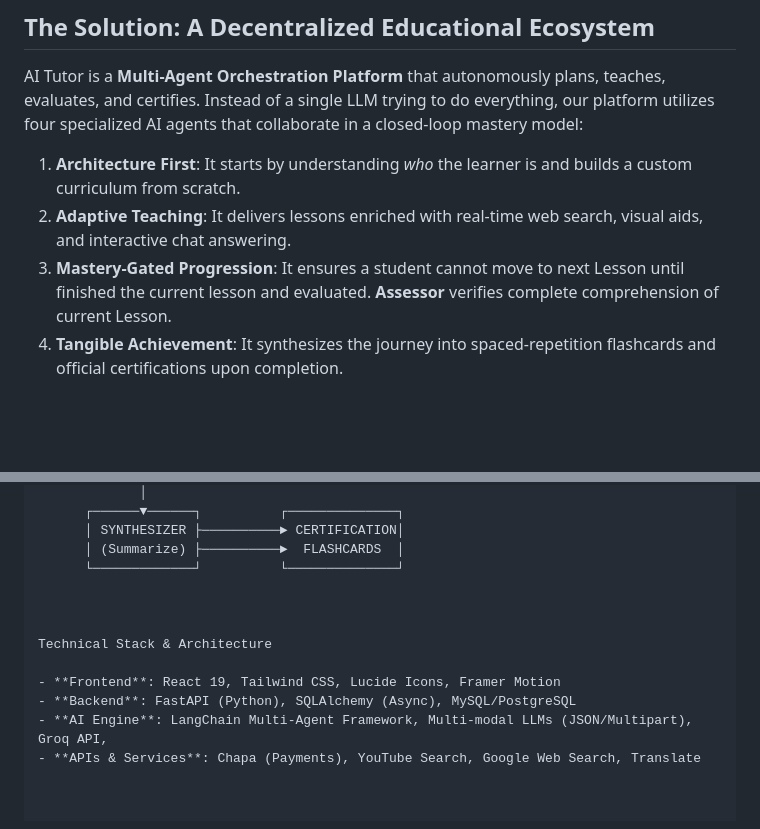
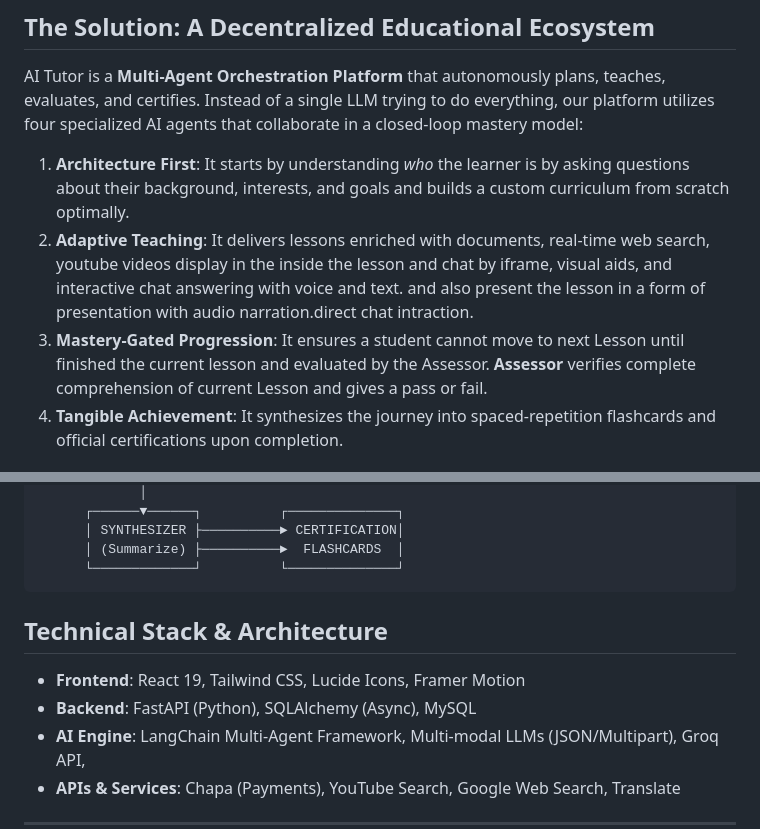
Before and after one commit to yopeman/complete_ai_tutor, a Markdown page: README.md, 2 parts joined by grey strips. GitHub-like rendering; blank space fills up the shorter version.

Commit message:
docs: update project documentation in README.md

````diff
--- a/README.md
+++ b/README.md
@@ -9,10 +9,11 @@ Traditional online education is built on monoliths — static curriculum, linear
 AI Tutor is a **Multi-Agent Orchestration Platform** that autonomously plans, teaches, evaluates, and certifies.
  Instead of a single LLM trying to do everything, our platform utilizes four specialized AI agents that collaborate in a closed-loop mastery model:
 
-1.  **Architecture First**: It starts by understanding *who* the learner is and builds a custom curriculum from scratch.
-2.  **Adaptive Teaching**: It delivers lessons enriched with real-time web search, visual aids, and interactive chat answering.
-3.  **Mastery-Gated Progression**: It ensures a student cannot move to  next   Lesson until finished the current lesson and evaluated.
- **Assessor** verifies complete comprehension of current Lesson.
+1.  **Architecture First**: It starts by understanding *who* the learner is by asking questions about their background, interests, and goals and builds a custom curriculum from scratch optimally.
+2.  **Adaptive Teaching**: It delivers lessons enriched with documents, real-time web search, youtube videos display in the inside the lesson and chat by iframe, visual aids, and interactive chat answering with voice and text.
+and also present the lesson in a form of presentation with audio narration.direct chat intraction.
+3.  **Mastery-Gated Progression**: It ensures a student cannot move to  next   Lesson until finished the current lesson and evaluated by the Assessor.
+ **Assessor** verifies complete comprehension of current Lesson and gives a pass or fail.
 4.  **Tangible Achievement**: It synthesizes the journey into spaced-repetition flashcards and official certifications upon completion.
 
 
@@ -71,13 +72,13 @@ A critical differentiator of the AI Tutor platform is its **Autonomous Tool Call
       │ SYNTHESIZER ├──────────► CERTIFICATION│
       │ (Summarize) ├──────────►  FLASHCARDS  │
       └─────────────┘          └──────────────┘
+```
 
 
-
-Technical Stack & Architecture
+## Technical Stack & Architecture
 
 - **Frontend**: React 19, Tailwind CSS, Lucide Icons, Framer Motion
-- **Backend**: FastAPI (Python), SQLAlchemy (Async), MySQL/PostgreSQL
+- **Backend**: FastAPI (Python), SQLAlchemy (Async), MySQL
 - **AI Engine**: LangChain Multi-Agent Framework, Multi-modal LLMs (JSON/Multipart), Groq API,
 - **APIs & Services**: Chapa (Payments), YouTube Search, Google Web Search, Translate
 
````
